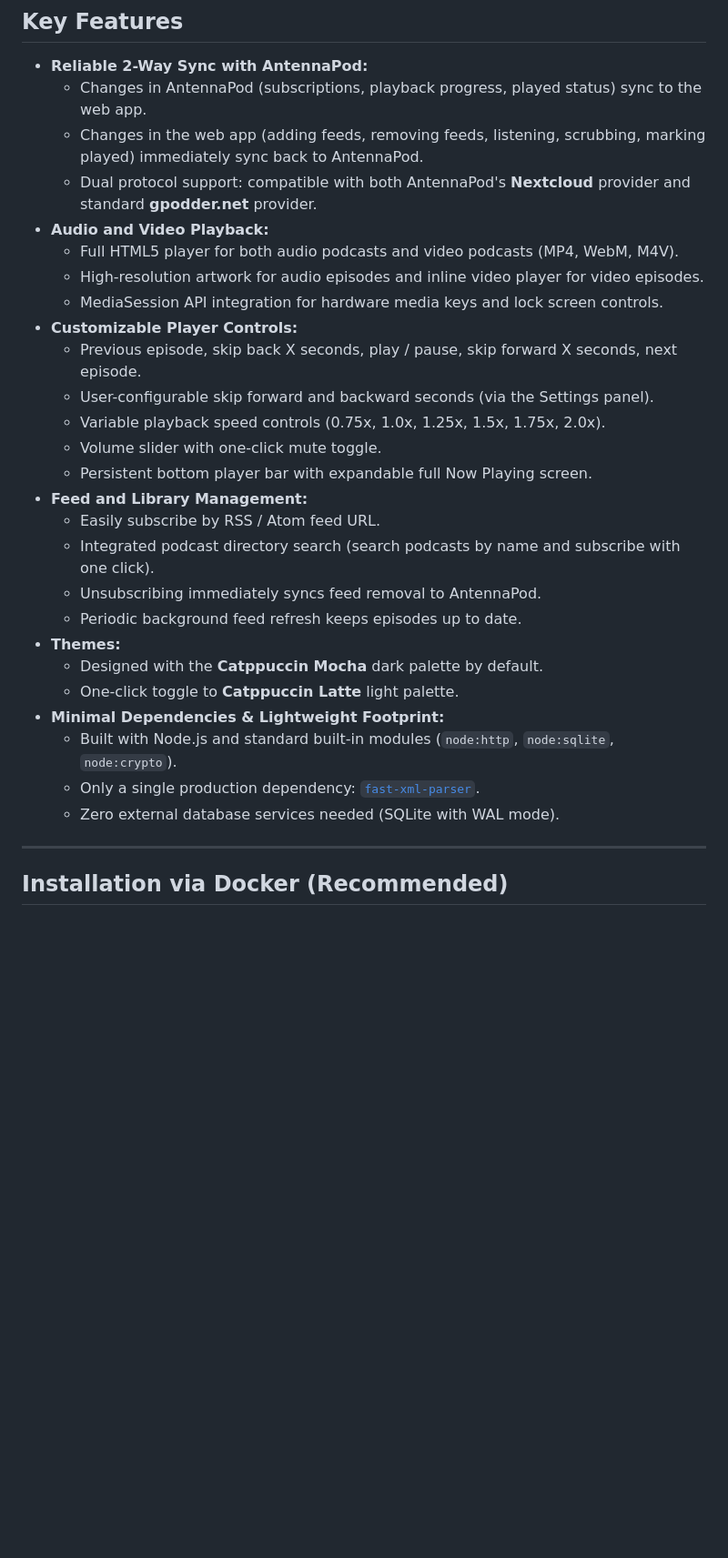
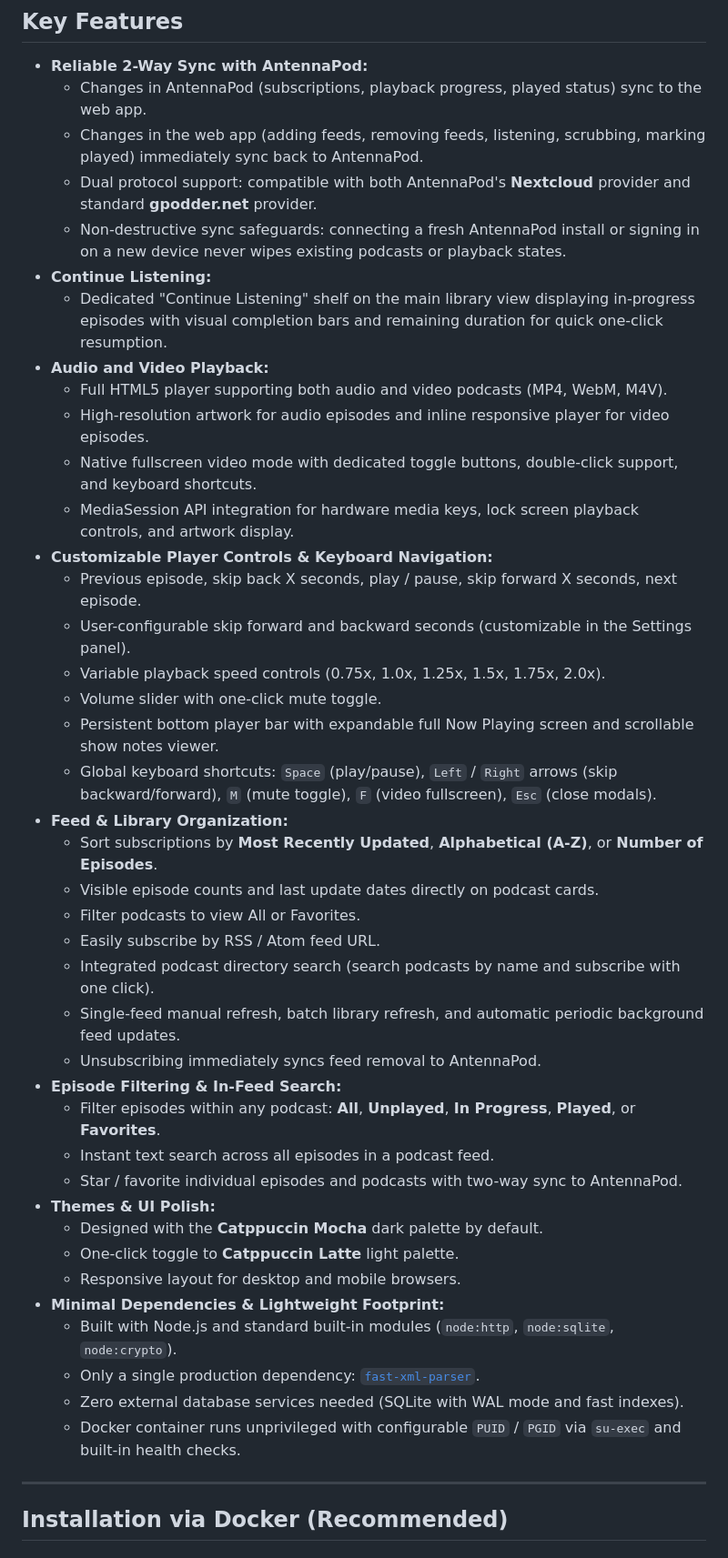
Before and after one commit to BladeWDR/antennapodder, a Markdown page: README.md, the part around one of its changes. Shown at 91% size. Drawn GitHub-style; blank space fills up the shorter version.

Commit message:
Update feature list and configuration table in README

```diff
--- a/README.md
+++ b/README.md
@@ -20,28 +20,42 @@ I am vehemently opposed to exposing this directly directly to the internet. Put
   - Changes in AntennaPod (subscriptions, playback progress, played status) sync to the web app.
   - Changes in the web app (adding feeds, removing feeds, listening, scrubbing, marking played) immediately sync back to AntennaPod.
   - Dual protocol support: compatible with both AntennaPod's **Nextcloud** provider and standard **gpodder.net** provider.
+  - Non-destructive sync safeguards: connecting a fresh AntennaPod install or signing in on a new device never wipes existing podcasts or playback states.
+- **Continue Listening:**
+  - Dedicated "Continue Listening" shelf on the main library view displaying in-progress episodes with visual completion bars and remaining duration for quick one-click resumption.
 - **Audio and Video Playback:**
-  - Full HTML5 player for both audio podcasts and video podcasts (MP4, WebM, M4V).
-  - High-resolution artwork for audio episodes and inline video player for video episodes.
-  - MediaSession API integration for hardware media keys and lock screen controls.
-- **Customizable Player Controls:**
+  - Full HTML5 player supporting both audio and video podcasts (MP4, WebM, M4V).
+  - High-resolution artwork for audio episodes and inline responsive player for video episodes.
+  - Native fullscreen video mode with dedicated toggle buttons, double-click support, and keyboard shortcuts.
+  - MediaSession API integration for hardware media keys, lock screen playback controls, and artwork display.
+- **Customizable Player Controls & Keyboard Navigation:**
   - Previous episode, skip back X seconds, play / pause, skip forward X seconds, next episode.
-  - User-configurable skip forward and backward seconds (via the Settings panel).
+  - User-configurable skip forward and backward seconds (customizable in the Settings panel).
   - Variable playback speed controls (0.75x, 1.0x, 1.25x, 1.5x, 1.75x, 2.0x).
   - Volume slider with one-click mute toggle.
-  - Persistent bottom player bar with expandable full Now Playing screen.
-- **Feed and Library Management:**
+  - Persistent bottom player bar with expandable full Now Playing screen and scrollable show notes viewer.
+  - Global keyboard shortcuts: `Space` (play/pause), `Left` / `Right` arrows (skip backward/forward), `M` (mute toggle), `F` (video fullscreen), `Esc` (close modals).
+- **Feed & Library Organization:**
+  - Sort subscriptions by **Most Recently Updated**, **Alphabetical (A-Z)**, or **Number of Episodes**.
+  - Visible episode counts and last update dates directly on podcast cards.
+  - Filter podcasts to view All or Favorites.
   - Easily subscribe by RSS / Atom feed URL.
   - Integrated podcast directory search (search podcasts by name and subscribe with one click).
+  - Single-feed manual refresh, batch library refresh, and automatic periodic background feed updates.
   - Unsubscribing immediately syncs feed removal to AntennaPod.
-  - Periodic background feed refresh keeps episodes up to date.
-- **Themes:**
+- **Episode Filtering & In-Feed Search:**
+  - Filter episodes within any podcast: **All**, **Unplayed**, **In Progress**, **Played**, or **Favorites**.
+  - Instant text search across all episodes in a podcast feed.
+  - Star / favorite individual episodes and podcasts with two-way sync to AntennaPod.
+- **Themes & UI Polish:**
   - Designed with the **Catppuccin Mocha** dark palette by default.
   - One-click toggle to **Catppuccin Latte** light palette.
+  - Responsive layout for desktop and mobile browsers.
 - **Minimal Dependencies & Lightweight Footprint:**
   - Built with Node.js and standard built-in modules (`node:http`, `node:sqlite`, `node:crypto`).
   - Only a single production dependency: [`fast-xml-parser`](https://github.com/NaturalIntelligence/fast-xml-parser).
-  - Zero external database services needed (SQLite with WAL mode).
+  - Zero external database services needed (SQLite with WAL mode and fast indexes).
+  - Docker container runs unprivileged with configurable `PUID` / `PGID` via `su-exec` and built-in health checks.
 
 ---
 
```
Also changed, not shown: other parts of README.md (+3 -1 lines).
